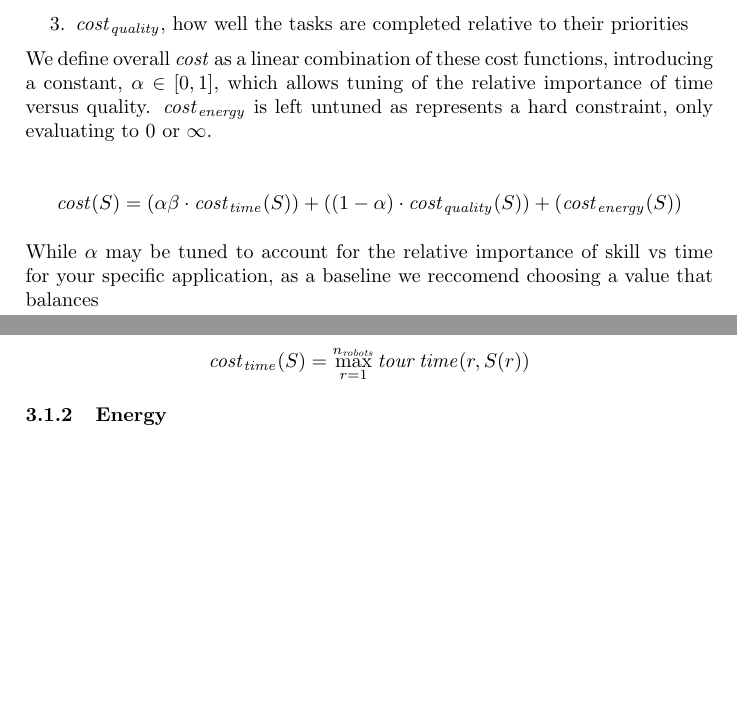
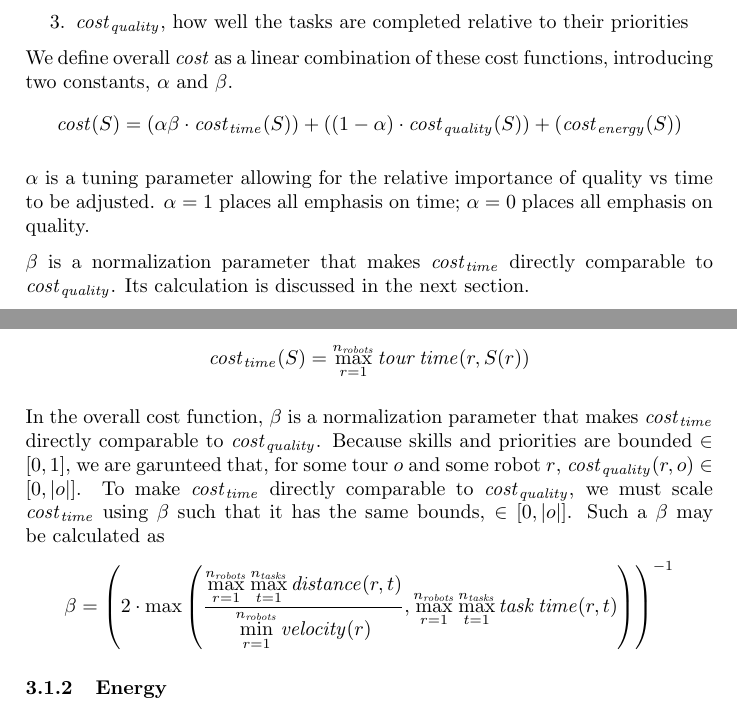
Before and after one commit to lucaswoj/ece457a, a LaTeX document (project/report/report.tex): two parts of pages 4 and 5 of 15, joined at a grey line, cut so that both start at the same text, the shorter picture padded with empty space. Compiled offline with pdfLaTeX.

Commit message:
Included beta in cost function to normalize

```diff
--- a/project/report/report.tex
+++ b/project/report/report.tex
@@ -194,10 +194,7 @@ We will consider a multi-objective cost function, $\mathit{cost}$, that accounts
 \item $\mathit{cost}_\mathit{quality}$, how well the tasks are completed relative to their priorities
 \end{enumerate}
 
-We define overall $\mathit{cost}$ as a linear combination of these cost functions, introducing a constant, $\alpha \in [0 ,1]$, which allows tuning of the relative importance of time versus quality. $\mathit{cost}_\mathit{energy}$ is left untuned as represents a hard constraint, only evaluating to $0$ or $\infty$.
-
-% TODO discuss choosing alpha to create a balanced cost function
-
+We define overall $\mathit{cost}$ as a linear combination of these cost functions, introducing two constants, $\alpha$ and $\beta$.
 $$
 \mathit{cost}(S) =
   \left( \alpha \beta \cdot \mathit{cost}_\mathit{time}(S) \right) +
@@ -205,7 +202,9 @@ $$
   \left( \mathit{cost}_\mathit{energy}(S) \right)
 $$
 
-While $\alpha$ may be tuned to account for the relative importance of skill vs time for your specific application, as a baseline we reccomend choosing a value that balances
+$\alpha$ is a tuning parameter allowing for the relative importance of quality vs time to be adjusted. $\alpha = 1$ places all emphasis on time; $\alpha = 0$ places all emphasis on quality.
+
+$\beta$ is a normalization parameter that makes $\mathit{cost}_\mathit{time}$ directly comparable to $\mathit{cost}_\mathit{quality}$. Its calculation is discussed in the next section.
 
 \subsubsection{Time}
 
@@ -235,6 +234,17 @@ $$
   \mathit{tour \, time}(r, S(r))
 $$
 
+In the overall cost function, $\beta$ is a normalization parameter that makes $\mathit{cost}_\mathit{time}$ directly comparable to $\mathit{cost}_\mathit{quality}$. Because skills and priorities are bounded $\in [0, 1]$, we are garunteed that, for some tour $o$ and some robot $r$, $\mathit{cost}_\mathit{quality}(r, o) \in [0, |o|]$. To make $\mathit{cost}_\mathit{time}$ directly comparable to $\mathit{cost}_\mathit{quality}$, we must scale $\mathit{cost}_\mathit{time}$ using $\beta$ such that it has the same bounds, $\in [0, |o|]$. Such a $\beta$ may be calculated as
+$$
+\beta =
+    \left( 2 \cdot \max \left(
+      \frac
+        { \max\limits_{r=1}^{n_\mathit{robots}} \max\limits_{t=1}^{n_\mathit{tasks}} \mathit{distance}(r, t) }
+        { \min\limits_{r=1}^{n_\mathit{robots}} \mathit{velocity}(r) },
+      \max_{r=1}^{n_\mathit{robots}} \max_{t=1}^{n_\mathit{tasks}} \mathit{task \, time}(r, t)
+    \right) \right)^{-1}
+$$
+
 \subsubsection{Energy}
 
 Each robot, $r$, may be capable of a spending different amount of time on tour. One unit energy equates to the ability to spend one additional unit time on tour.
```
Also changed, not shown: project/code/loadReducedProblem.m (+2 -2 lines), project/report/report.tex (28 more changed lines).
